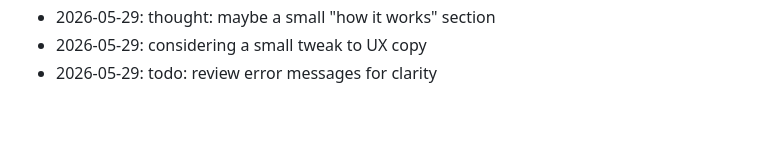
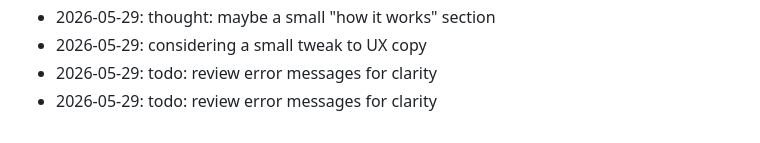
Before and after one commit to dhitalmonster-hub/streak-tracker, a Markdown page: NOTES.md, the part around the change. Drawn GitHub-style.

```diff
--- a/NOTES.md
+++ b/NOTES.md
@@ -88,3 +88,4 @@ Dev journal — informal.
 - 2026-05-29: thought: maybe a small "how it works" section
 - 2026-05-29: considering a small tweak to UX copy
 - 2026-05-29: todo: review error messages for clarity
+- 2026-05-29: todo: review error messages for clarity
```
